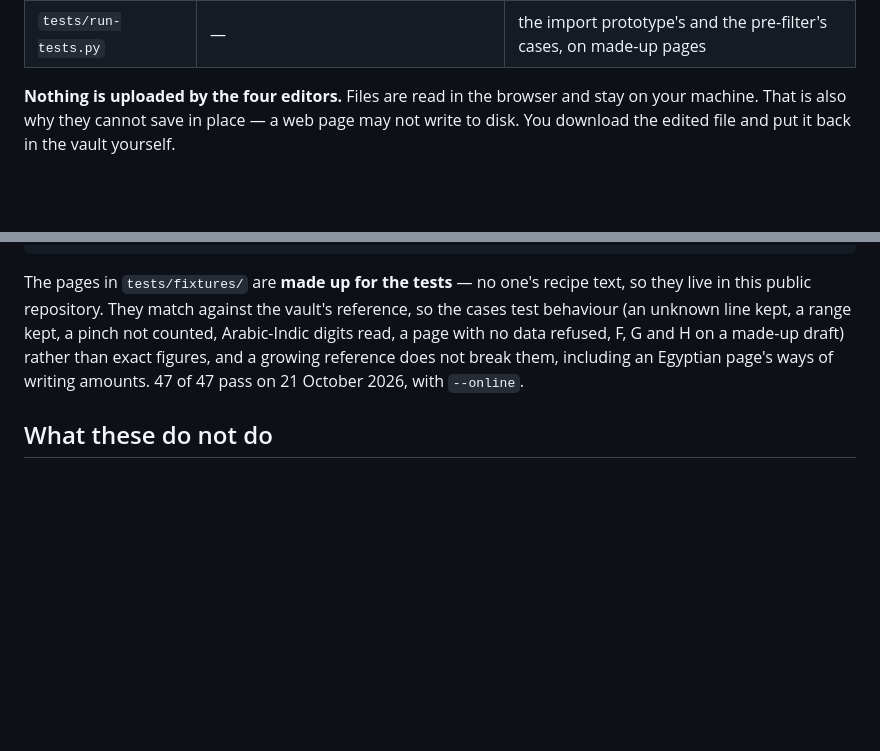
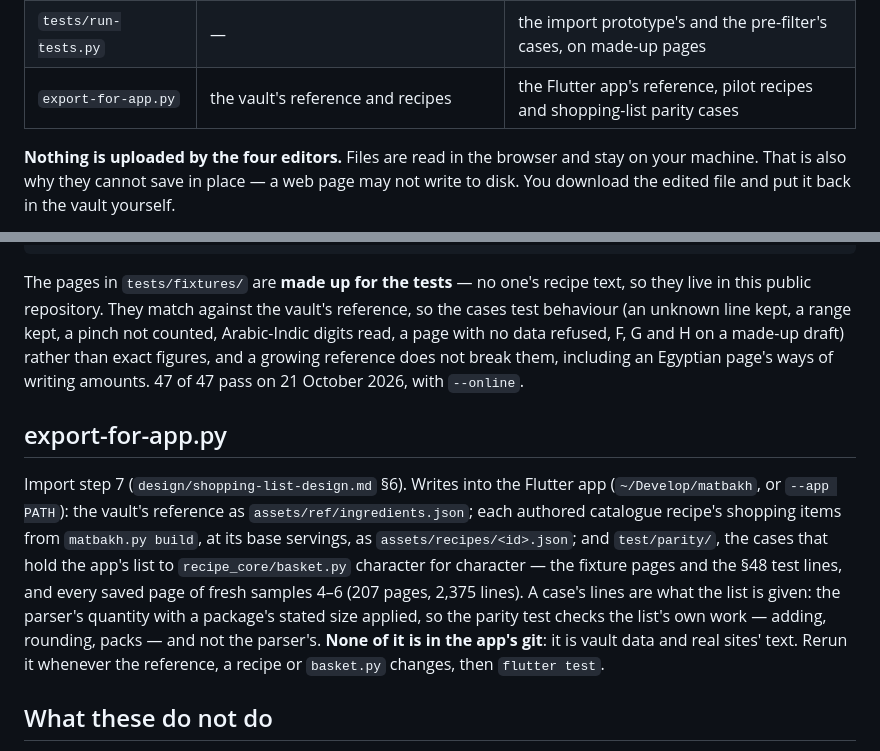
Before and after one commit to ibrahimrd-sys/matbakh-design, a Markdown page: tools/ToolsReadme.md, 2 parts joined by grey strips. GitHub-like rendering; blank space fills up the shorter version.

Commit message:
step 7 items 1-4 built: ToolsReadme, design status, CHANGELOG 2026-10-21j
Co-Authored-By: Claude Opus 5.5 <noreply@anthropic.com>

```diff
--- a/tools/ToolsReadme.md
+++ b/tools/ToolsReadme.md
@@ -25,6 +25,7 @@ recipe pages publish their own recipe data.
 | `capture-prefilter.py` | a `capture-draft.py` draft | structural flags for the chef (checks A, D, E, F, G, H) — **flags only** |
 | `recipe_core/` | — | the engine under the four import scripts and the pre-filter: page reader, line parser, matcher, shopping list and estimate, checks |
 | `tests/run-tests.py` | — | the import prototype's and the pre-filter's cases, on made-up pages |
+| `export-for-app.py` | the vault's reference and recipes | the Flutter app's reference, pilot recipes and shopping-list parity cases |
 
 **Nothing is uploaded by the four editors.** Files are read in the browser and stay on your machine.
 That is also why they cannot save in place — a web page may not write to disk.
@@ -546,6 +547,20 @@ made-up draft) rather than exact figures, and a growing reference does not break
 them, including an Egyptian page's ways of writing amounts. 47 of 47 pass on
 21 October 2026, with `--online`.
 
+## export-for-app.py
+
+Import step 7 (`design/shopping-list-design.md` §6). Writes into the Flutter app
+(`~/Develop/matbakh`, or `--app PATH`): the vault's reference as
+`assets/ref/ingredients.json`; each authored catalogue recipe's shopping items from
+`matbakh.py build`, at its base servings, as `assets/recipes/<id>.json`; and
+`test/parity/`, the cases that hold the app's list to `recipe_core/basket.py`
+character for character — the fixture pages and the §48 test lines, and every saved
+page of fresh samples 4–6 (207 pages, 2,375 lines). A case's lines are what the list
+is given: the parser's quantity with a package's stated size applied, so the parity
+test checks the list's own work — adding, rounding, packs — and not the parser's.
+**None of it is in the app's git**: it is vault data and real sites' text. Rerun it
+whenever the reference, a recipe or `basket.py` changes, then `flutter test`.
+
 ## What these do not do
 
 *This section is about the four editors.* Comments in the original file are not preserved; the YAML is regenerated. Keep
```
Also changed, not shown: other parts of tools/ToolsReadme.md (+1 -1 lines), CHANGELOG.md (+14 -0 lines), design/shopping-list-design.md (+6 -0 lines).
